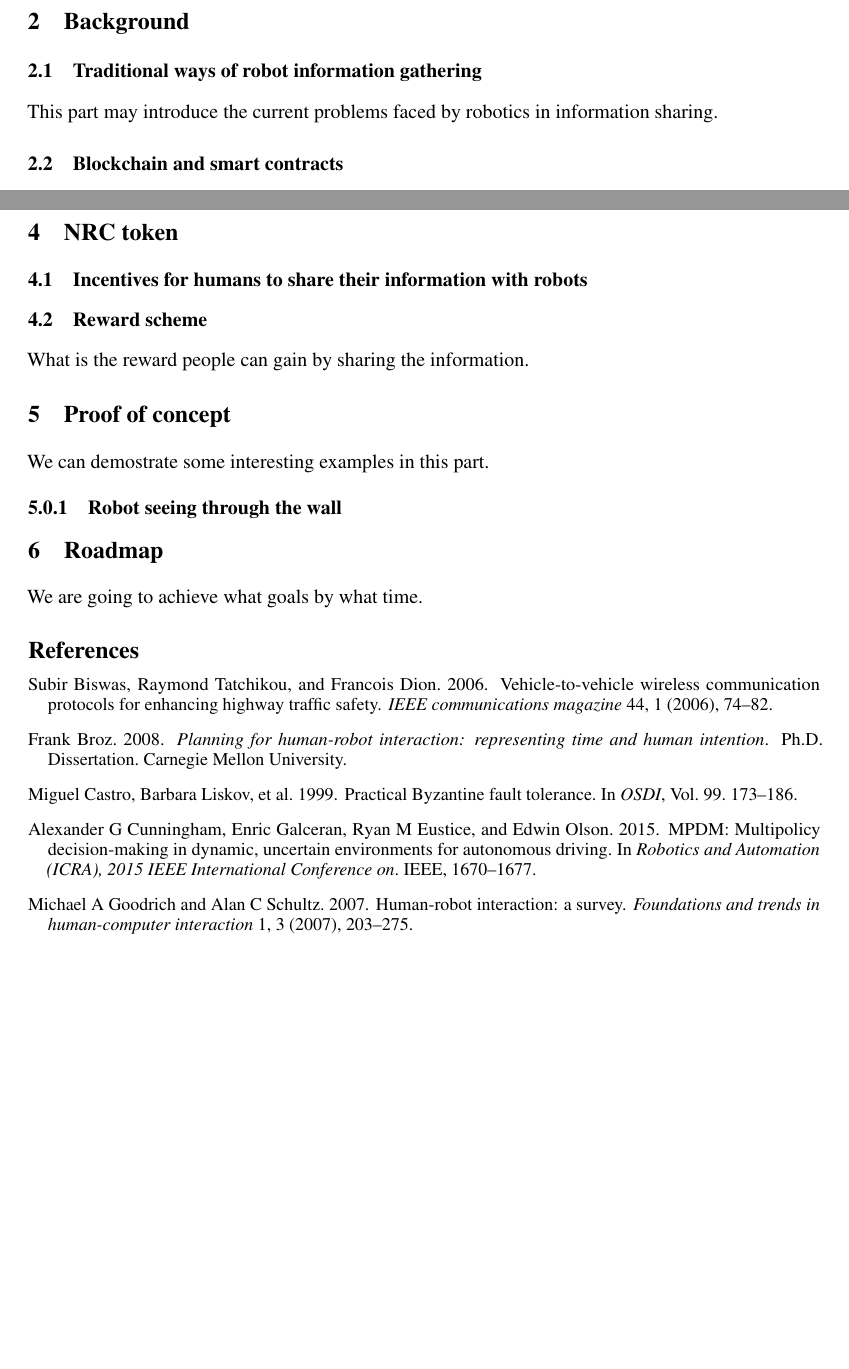
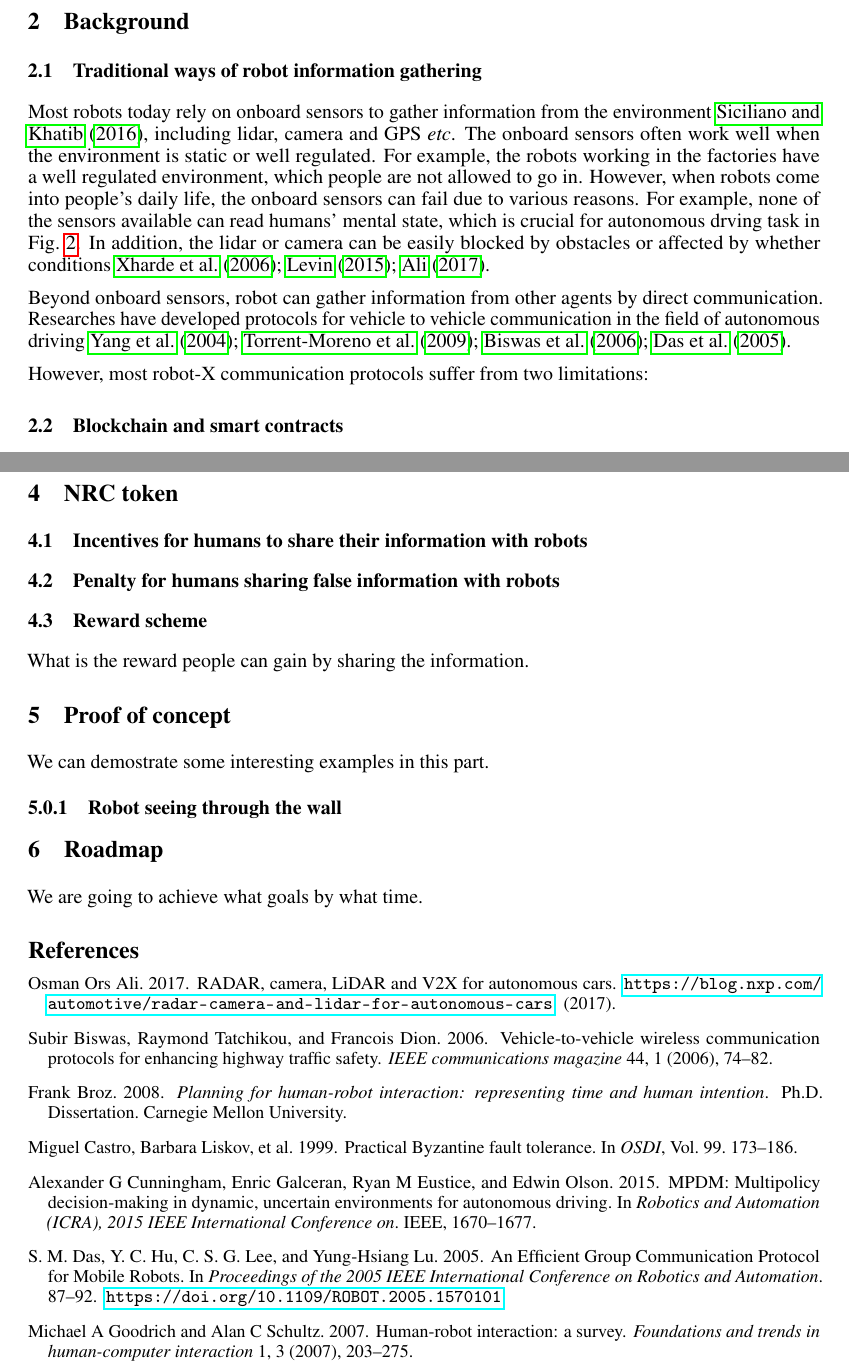
Before and after one commit to neo-robotics/whitepaper, a LaTeX paper (ner.tex, which reads ner.bib): two parts of pages 3 and 4 of 5, joined at a grey line, cut so that both start at the same text, the shorter picture padded with empty space. Compiled offline with pdfLaTeX.

Commit message:
edit background

```diff
--- a/ner.bib
+++ b/ner.bib
@@ -73,0 +82 @@
+pages={87-92},
@@ -161,0 +196,4 @@
+  author={Ali, Osman Ors},
+  howpublished={\url{https://blog.nxp.com/automotive/radar-camera-and-lidar-for-autonomous-cars}},
+  year={2017}
+}
--- a/ner.tex
+++ b/ner.tex
@@ -304,12 +304,35 @@ with humans, \eg, service robots in restaurants or hospitals.
 \label{subsec:tranditional-ways}
 
 % Onboard sensors
+Most robots today rely on onboard sensors to gather information
+from the environment~\cref{siciliano2016springer},
+including lidar, camera and GPS \etc.
+The onboard sensors often work well when the environment is
+static or well regulated.
+For example, the robots working in the factories have a well
+regulated environment, which people are not allowed to go in.
+However, when robots come into people's daily life, the onboard
+sensors can fail due to various reasons.
+For example, none of the sensors available can read humans'
+mental state, which is crucial for autonomous drving task in
+\figref{fig:intersection_nav}.
+In addition, the lidar or camera can be easily blocked by
+obstacles or affected by whether conditions
+\cref{xharde2016accuracy,levin2017cold,Ali2017Camera}.
 
 
 % Robot-robot communication
+Beyond onboard sensors,
+robot can gather information from other agents by
+direct communication.
+Researches have developed protocols for vehicle to vehicle
+communication in the field of autonomous driving
+\cref{yang2004vehicle,torrent2009vehicle,biswas2006vehicle,1570101}.
+% human-robot communication
 
+However, most robot-X communication protocols
+suffer from two limitations:
 
-This part may introduce the current problems faced by robotics in information sharing.
 
 \subsection{Blockchain and smart contracts}
 \label{subsec:blockchain}
@@ -372,6 +395,9 @@ Considering the various merits of NEO aforementioned, we decide to build
     with robots}
 
 
+\subsection{Penalty for humans sharing false information
+    with robots}
+
 
 \subsection{Reward scheme}
 What is the reward people can gain by sharing the information.
```
Also changed, not shown: ner.bib (33 more changed lines).
